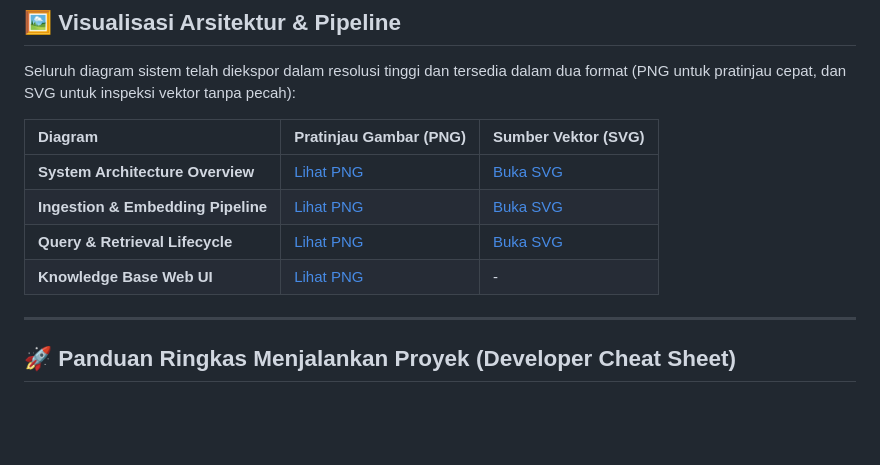
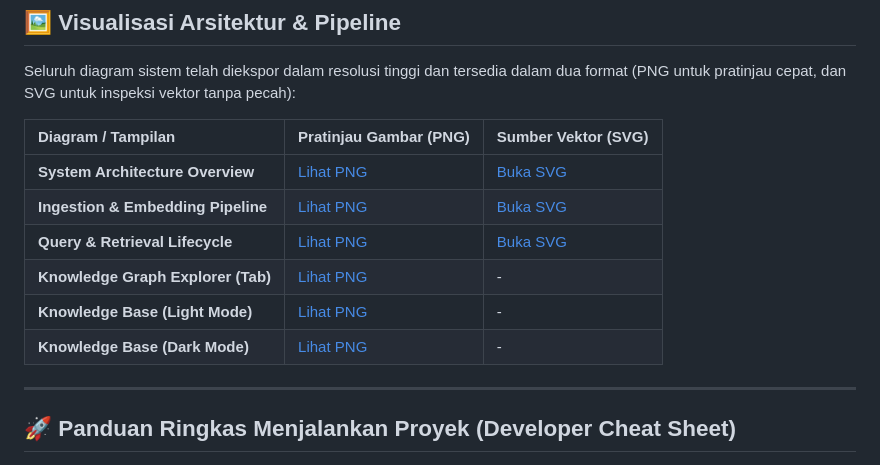
Before and after one commit to HeroBash14/MiiRAG, a Markdown page: docs/README.md, the part around the change. GitHub-like rendering; blank space fills up the shorter version.

```diff
--- a/docs/README.md
+++ b/docs/README.md
@@ -40,12 +40,14 @@ Dokumentasi ini disusun untuk mempermudah developer, AI engineer, maupun DevOps
 
 Seluruh diagram sistem telah diekspor dalam resolusi tinggi dan tersedia dalam dua format (PNG untuk pratinjau cepat, dan SVG untuk inspeksi vektor tanpa pecah):
 
-| Diagram | Pratinjau Gambar (PNG) | Sumber Vektor (SVG) |
+| Diagram / Tampilan | Pratinjau Gambar (PNG) | Sumber Vektor (SVG) |
 | :--- | :--- | :--- |
 | **System Architecture Overview** | [Lihat PNG](images/architecture_overview.png) | [Buka SVG](images/architecture_overview.svg) |
 | **Ingestion & Embedding Pipeline** | [Lihat PNG](images/embedding_pipeline_flow.png) | [Buka SVG](images/embedding_pipeline_flow.svg) |
 | **Query & Retrieval Lifecycle** | [Lihat PNG](images/query_retrieval_flow.png) | [Buka SVG](images/query_retrieval_flow.svg) |
-| **Knowledge Base Web UI** | [Lihat PNG](images/knowledge_ui_overview.png) | - |
+| **Knowledge Graph Explorer (Tab)** | [Lihat PNG](images/knowledge_graph_tab_dark.png) | - |
+| **Knowledge Base (Light Mode)** | [Lihat PNG](images/knowledge_ui_light.png) | - |
+| **Knowledge Base (Dark Mode)** | [Lihat PNG](images/knowledge_ui_dark.png) | - |
 
 ---
 
```
Also changed, not shown: README.md (+20 -1 lines), docs/images/knowledge_graph_tab_dark.png (added), docs/images/knowledge_graph_tab_light.png (added), docs/images/knowledge_ui_dark.png (added), docs/images/knowledge_ui_light.png (added), docs/images/knowledge_ui_overview.png.
